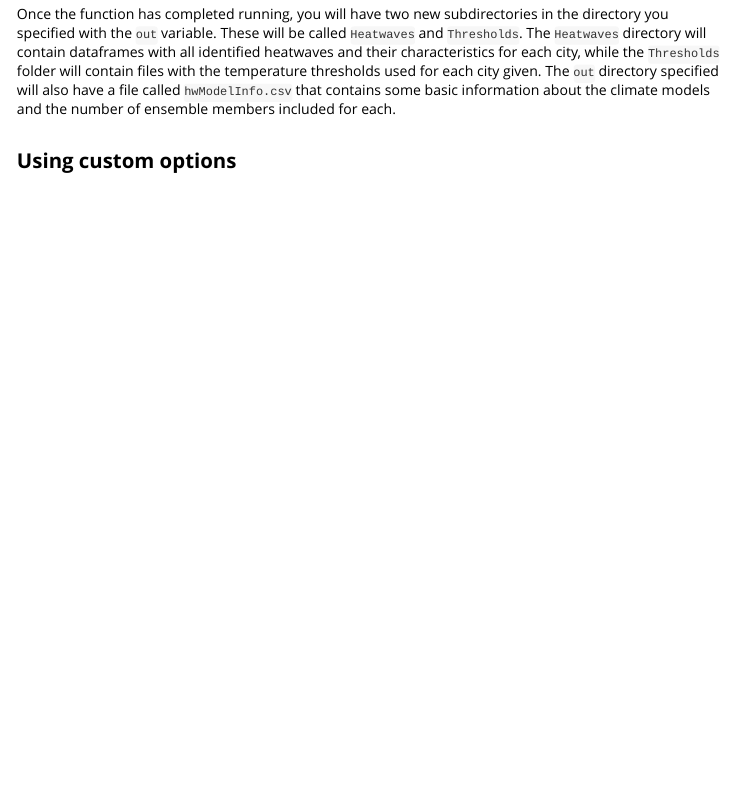
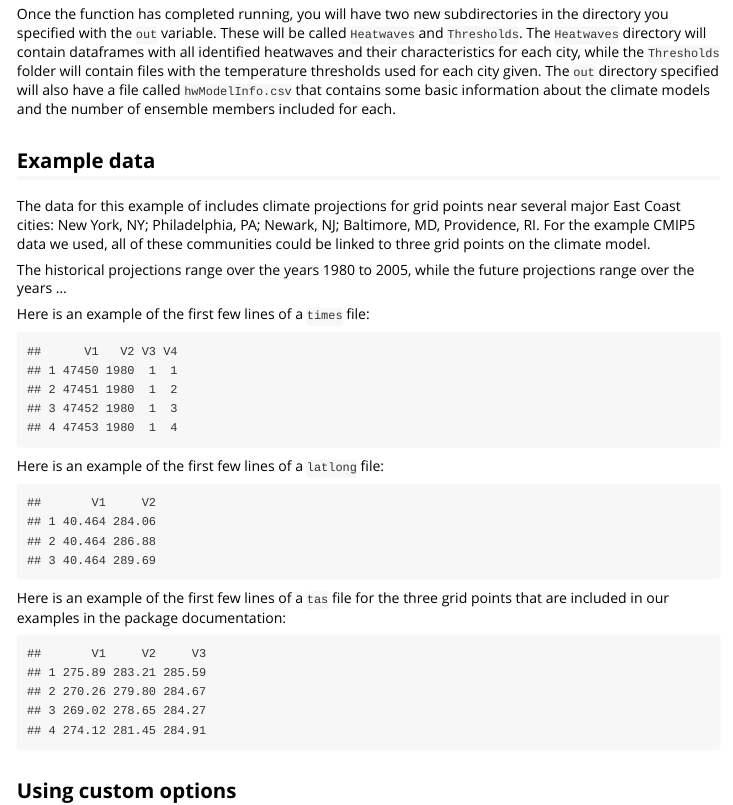
Before and after one commit to geanders/futureheatwaves, an R Markdown document (vignettes/futureheatwaves.Rmd): the page in a window 1100 px wide, from 2270 px down. Rendered offline with R 4.5, knitr and Pandoc, with nearby package versions; some code elsewhere in the file could not run offline.

Commit message:
Work on vignette

````diff
--- a/vignettes/futureheatwaves.Rmd
+++ b/vignettes/futureheatwaves.Rmd
@@ -106,6 +105,41 @@ The function provides status reports on its progress in generating the heatwave
 
 Once the function has completed running, you will have two new subdirectories in the directory you specified with the `out` variable. These will be called `Heatwaves` and `Thresholds`. The `Heatwaves` directory will contain dataframes with all identified heatwaves and their characteristics for each city, while the `Thresholds` folder will contain files with the temperature thresholds used for each city given. The `out` directory specified will also have a file called `hwModelInfo.csv` that contains some basic information about the climate models and the number of ensemble members included for each.
 
+## Example data
+
+The data for this example of includes climate projections for grid points near several major East Coast cities: New York, NY; Philadelphia, PA; Newark, NJ; Baltimore, MD, Providence, RI. For the example CMIP5 data we used, all of these communities could be linked to three grid points on the climate model.
+
+The historical projections range over the years 1980 to 2005, while the future projections range over the years ...
+
+Here is an example of the first few lines of a `times` file:
+
+```{r echo = FALSE}
+my_dir <- system.file("cmip5", package = "futureheatwaves")
+my_file <- paste0(my_dir, "/",
+                    "historical/bcc1/r1i1p1/time_NorthAmerica_12mo.csv")
+times <- read.csv(my_file, header = FALSE)
+head(times, 4)
+```
+
+Here is an example of the first few lines of a `latlong` file:
+
+```{r echo = FALSE}
+my_file <- paste0(my_dir, "/",
+                    "historical/bcc1/r1i1p1/latitude_longitude_NorthAmerica_12mo.csv")
+latlongs <- read.csv(my_file, header = FALSE)
+head(latlongs, 4)
+```
+
+Here is an example of the first few lines of a `tas` file for the three grid points that are included in our examples in the package documentation:
+
+```{r echo = FALSE}
+my_file <- paste0(my_dir, "/",
+                    "historical/bcc1/r1i1p1/tas_NorthAmerica_12mo.csv")
+tas2 <- read.csv(my_file, header = FALSE)
+head(tas2, 4)
+```
+
+
 ## Using custom options
 
 ### Using a custom heatwave definition
````
Also changed, not shown: vignettes/futureheatwaves.Rmd (1 more changed lines).
